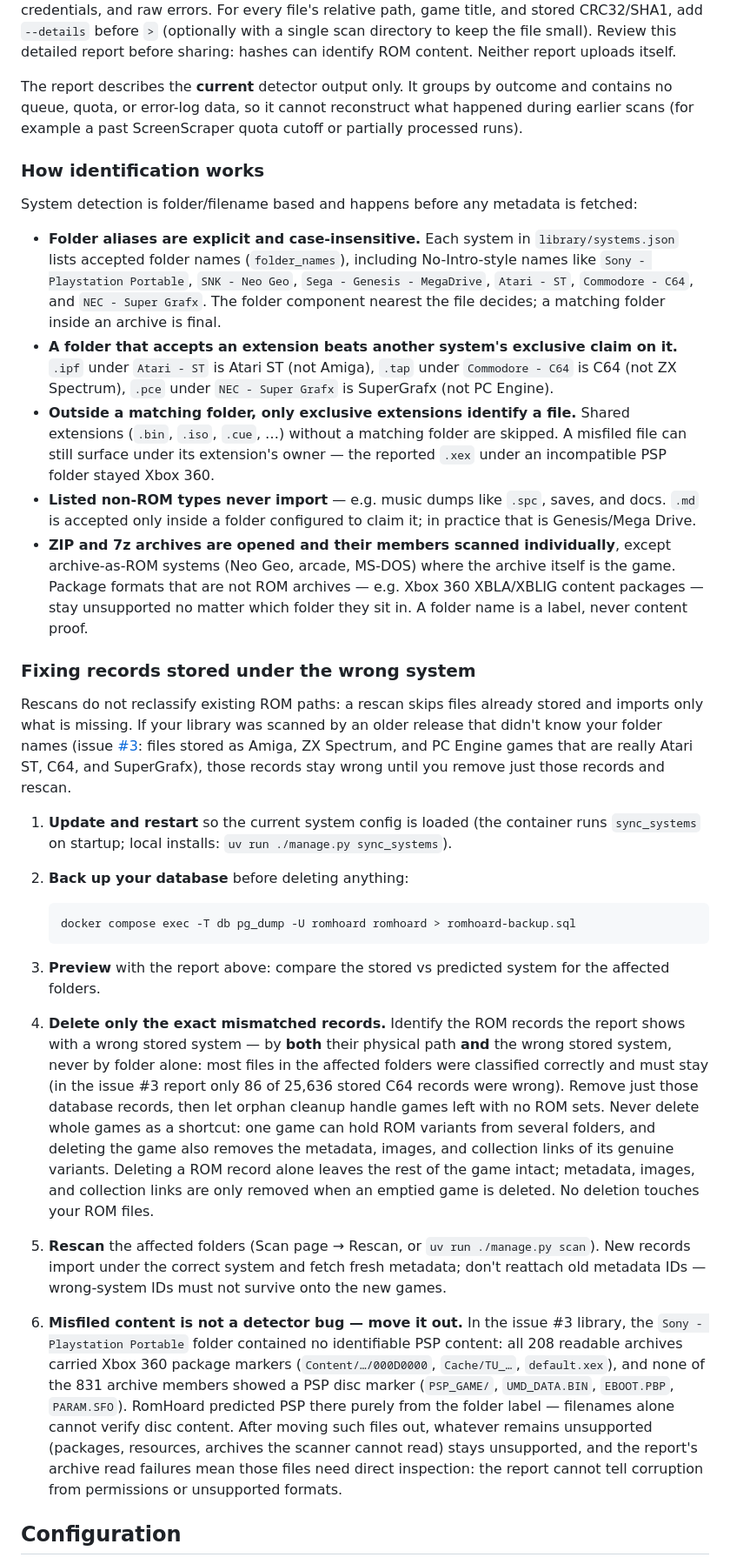
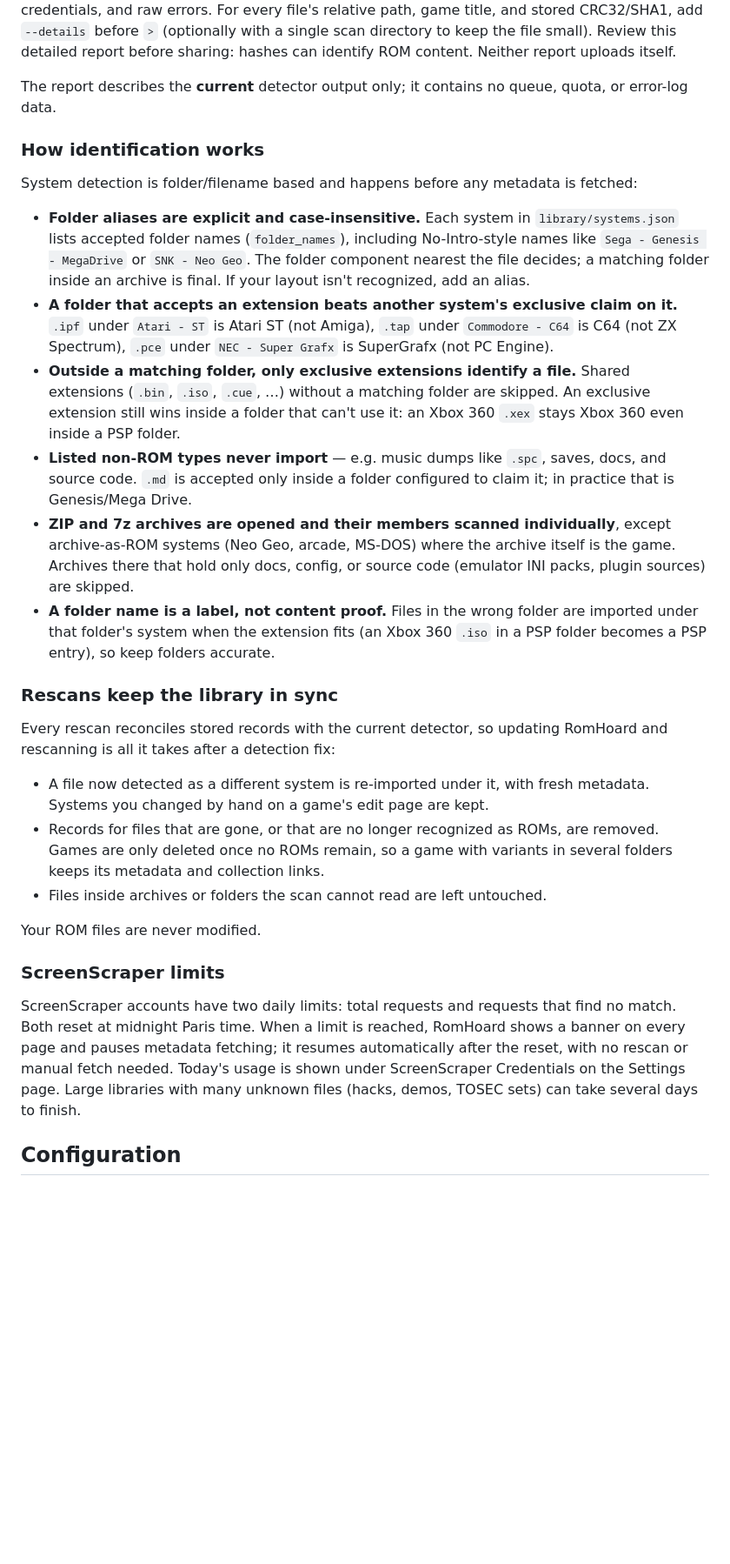
Before and after one commit to cubicalbatch/romhoard, a Markdown page: README.md, the part around the change. Shown at 87% size. Drawn GitHub-style; blank space fills up the shorter version.

Commit message:
Document rescan reconciliation and ScreenScraper limits
Remove library-specific report details from the README and replace the
manual record-deletion steps with automatic rescan reconciliation.

Co-Authored-By: Claude <noreply@anthropic.com>

````diff
--- a/README.md
+++ b/README.md
@@ -102,10 +102,8 @@ file's relative path, game title, and stored CRC32/SHA1, add `--details` before
 this detailed report before sharing: hashes can identify ROM content. Neither
 report uploads itself.
 
-The report describes the **current** detector output only. It groups by
-outcome and contains no queue, quota, or error-log data, so it cannot
-reconstruct what happened during earlier scans (for example a past
-ScreenScraper quota cutoff or partially processed runs).
+The report describes the **current** detector output only; it contains no
+queue, quota, or error-log data.
 
 ### How identification works
 
@@ -114,77 +112,52 @@ fetched:
 
 - **Folder aliases are explicit and case-insensitive.** Each system in
   `library/systems.json` lists accepted folder names (`folder_names`),
-  including No-Intro-style names like `Sony - Playstation Portable`,
-  `SNK - Neo Geo`, `Sega - Genesis - MegaDrive`, `Atari - ST`,
-  `Commodore - C64`, and `NEC - Super Grafx`. The folder component nearest the
-  file decides; a matching folder inside an archive is final.
+  including No-Intro-style names like `Sega - Genesis - MegaDrive` or
+  `SNK - Neo Geo`. The folder component nearest the file decides; a matching
+  folder inside an archive is final. If your layout isn't recognized, add an
+  alias.
 - **A folder that accepts an extension beats another system's exclusive claim
   on it.** `.ipf` under `Atari - ST` is Atari ST (not Amiga), `.tap` under
   `Commodore - C64` is C64 (not ZX Spectrum), `.pce` under
   `NEC - Super Grafx` is SuperGrafx (not PC Engine).
 - **Outside a matching folder, only exclusive extensions identify a file.**
   Shared extensions (`.bin`, `.iso`, `.cue`, …) without a matching folder are
-  skipped. A misfiled file can still surface under its extension's
-  owner — the reported `.xex` under an incompatible PSP folder stayed
-  Xbox 360.
+  skipped. An exclusive extension still wins inside a folder that can't use
+  it: an Xbox 360 `.xex` stays Xbox 360 even inside a PSP folder.
 - **Listed non-ROM types never import** — e.g. music dumps like `.spc`, saves,
-  and docs. `.md` is accepted only inside a folder configured to claim it; in
-  practice that is Genesis/Mega Drive.
+  docs, and source code. `.md` is accepted only inside a folder configured to
+  claim it; in practice that is Genesis/Mega Drive.
 - **ZIP and 7z archives are opened and their members scanned individually**,
   except archive-as-ROM systems (Neo Geo, arcade, MS-DOS) where the archive
-  itself is the game. Package formats that are not ROM archives — e.g. Xbox
-  360 XBLA/XBLIG content packages — stay unsupported no matter which folder
-  they sit in. A folder name is a label, never content proof.
+  itself is the game. Archives there that hold only docs, config, or source
+  code (emulator INI packs, plugin sources) are skipped.
+- **A folder name is a label, not content proof.** Files in the wrong folder
+  are imported under that folder's system when the extension fits (an Xbox
+  360 `.iso` in a PSP folder becomes a PSP entry), so keep folders accurate.
 
-### Fixing records stored under the wrong system
+### Rescans keep the library in sync
 
-Rescans do not reclassify existing ROM paths: a rescan skips files already
-stored and imports only what is missing. If your library was scanned by an
-older release
-that didn't know your folder names (issue
-[#3](https://github.com/cubicalbatch/romhoard/issues/3): files stored as Amiga,
-ZX Spectrum, and PC Engine games that are really Atari ST, C64, and SuperGrafx),
-those records stay wrong until you remove just those records and rescan.
+Every rescan reconciles stored records with the current detector, so updating
+RomHoard and rescanning is all it takes after a detection fix:
 
-1. **Update and restart** so the current system config is loaded (the container
-   runs `sync_systems` on startup; local installs:
-   `uv run ./manage.py sync_systems`).
-2. **Back up your database** before deleting anything:
+- A file now detected as a different system is re-imported under it, with
+  fresh metadata. Systems you changed by hand on a game's edit page are kept.
+- Records for files that are gone, or that are no longer recognized as ROMs,
+  are removed. Games are only deleted once no ROMs remain, so a game with
+  variants in several folders keeps its metadata and collection links.
+- Files inside archives or folders the scan cannot read are left untouched.
 
-   ```bash
-   docker compose exec -T db pg_dump -U romhoard romhoard > romhoard-backup.sql
-   ```
+Your ROM files are never modified.
 
-3. **Preview** with the report above: compare the stored vs predicted system
-   for the affected folders.
-4. **Delete only the exact mismatched records.** Identify the ROM records the
-   report shows with a wrong stored system — by **both** their physical path
-   **and** the wrong stored system, never by folder alone: most files in the
-   affected folders were classified correctly and must stay (in the issue #3
-   report only 86 of 25,636 stored C64 records were wrong). Remove just those
-   database records, then let orphan cleanup handle games left with no ROM
-   sets. Never delete whole games as a shortcut: one game can hold ROM
-   variants from several folders, and deleting the game also removes the
-   metadata, images, and collection links of its genuine variants. Deleting a
-   ROM record alone leaves the rest of the game intact; metadata, images, and
-   collection links are only removed when an emptied game is deleted. No
-   deletion touches your ROM files.
+### ScreenScraper limits
 
-5. **Rescan** the affected folders (Scan page → Rescan, or
-   `uv run ./manage.py scan`). New records import under the correct system and
-   fetch fresh metadata; don't reattach old metadata IDs — wrong-system IDs
-   must not survive onto the new games.
-6. **Misfiled content is not a detector bug — move it out.** In the issue #3
-   library, the `Sony - Playstation Portable` folder contained no identifiable
-   PSP content: all 208 readable archives carried Xbox 360 package markers
-   (`Content/…/000D0000`, `Cache/TU_…`, `default.xex`), and none of the 831
-   archive members showed a PSP disc marker (`PSP_GAME/`, `UMD_DATA.BIN`,
-   `EBOOT.PBP`, `PARAM.SFO`). RomHoard predicted PSP there purely from the
-   folder label — filenames alone cannot verify disc content. After moving
-   such files out, whatever remains unsupported (packages, resources, archives
-   the scanner cannot read) stays unsupported, and the report's archive read
-   failures mean those files need direct inspection: the report cannot tell
-   corruption from permissions or unsupported formats.
+ScreenScraper accounts have two daily limits: total requests and requests
+that find no match. Both reset at midnight Paris time. When a limit is
+reached, RomHoard shows a banner on every page and pauses metadata fetching;
+it resumes automatically after the reset, with no rescan or manual fetch
+needed. Today's usage is shown under ScreenScraper Credentials on the
+Settings page. Large libraries with many unknown files (hacks, demos, TOSEC
+sets) can take several days to finish.
 
 ## Configuration
 
````
